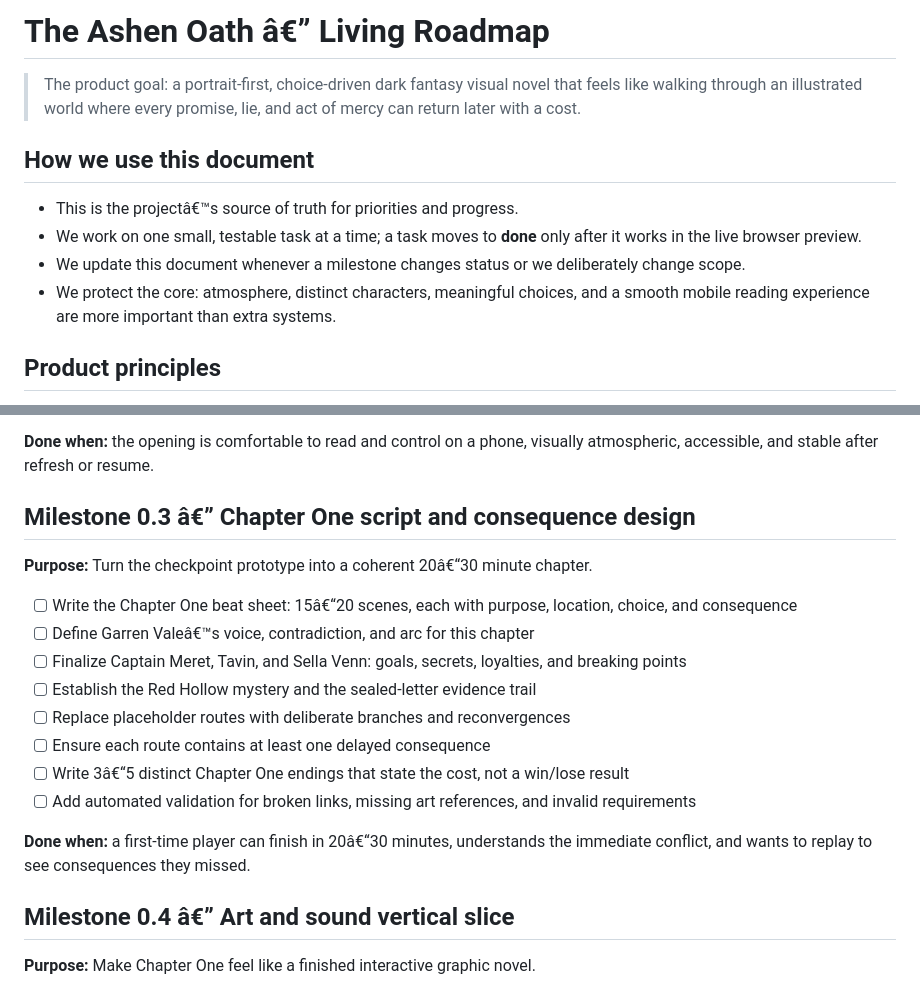
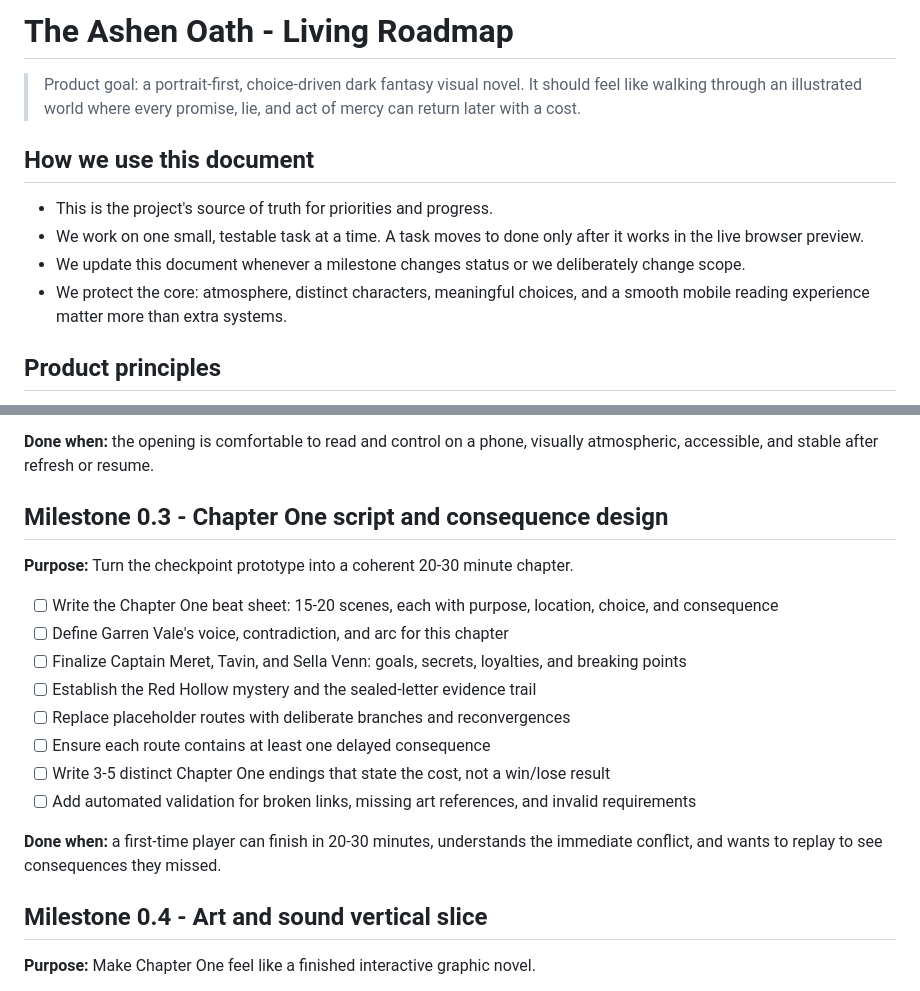
Before and after one commit to qtval/ashen-oath-web, a Markdown page: docs/ROADMAP.md, 2 parts joined by grey strips. GitHub-like rendering.

```diff
--- a/docs/ROADMAP.md
+++ b/docs/ROADMAP.md
@@ -1,13 +1,13 @@
-# The Ashen Oath â€” Living Roadmap
+# The Ashen Oath - Living Roadmap
 
-> The product goal: a portrait-first, choice-driven dark fantasy visual novel that feels like walking through an illustrated world where every promise, lie, and act of mercy can return later with a cost.
+> Product goal: a portrait-first, choice-driven dark fantasy visual novel. It should feel like walking through an illustrated world where every promise, lie, and act of mercy can return later with a cost.
 
 ## How we use this document
 
-- This is the projectâ€™s source of truth for priorities and progress.
-- We work on one small, testable task at a time; a task moves to **done** only after it works in the live browser preview.
+- This is the project's source of truth for priorities and progress.
+- We work on one small, testable task at a time. A task moves to done only after it works in the live browser preview.
 - We update this document whenever a milestone changes status or we deliberately change scope.
-- We protect the core: atmosphere, distinct characters, meaningful choices, and a smooth mobile reading experience are more important than extra systems.
+- We protect the core: atmosphere, distinct characters, meaningful choices, and a smooth mobile reading experience matter more than extra systems.
 
 ## Product principles
 
@@ -46,22 +46,22 @@ Completed so far:
 
 **Done when:** the opening is comfortable to read and control on a phone, visually atmospheric, accessible, and stable after refresh or resume.
 
-## Milestone 0.3 â€” Chapter One script and consequence design
+## Milestone 0.3 - Chapter One script and consequence design
 
-**Purpose:** Turn the checkpoint prototype into a coherent 20â€“30 minute chapter.
+**Purpose:** Turn the checkpoint prototype into a coherent 20-30 minute chapter.
 
-- [ ] Write the Chapter One beat sheet: 15â€“20 scenes, each with purpose, location, choice, and consequence
-- [ ] Define Garren Valeâ€™s voice, contradiction, and arc for this chapter
+- [ ] Write the Chapter One beat sheet: 15-20 scenes, each with purpose, location, choice, and consequence
+- [ ] Define Garren Vale's voice, contradiction, and arc for this chapter
 - [ ] Finalize Captain Meret, Tavin, and Sella Venn: goals, secrets, loyalties, and breaking points
 - [ ] Establish the Red Hollow mystery and the sealed-letter evidence trail
 - [ ] Replace placeholder routes with deliberate branches and reconvergences
 - [ ] Ensure each route contains at least one delayed consequence
-- [ ] Write 3â€“5 distinct Chapter One endings that state the cost, not a win/lose result
+- [ ] Write 3-5 distinct Chapter One endings that state the cost, not a win/lose result
 - [ ] Add automated validation for broken links, missing art references, and invalid requirements
 
-**Done when:** a first-time player can finish in 20â€“30 minutes, understands the immediate conflict, and wants to replay to see consequences they missed.
+**Done when:** a first-time player can finish in 20-30 minutes, understands the immediate conflict, and wants to replay to see consequences they missed.
 
-## Milestone 0.4 â€” Art and sound vertical slice
+## Milestone 0.4 - Art and sound vertical slice
 
 **Purpose:** Make Chapter One feel like a finished interactive graphic novel.
 
```
Also changed, not shown: other parts of docs/ROADMAP.md (+14 -14 lines).
